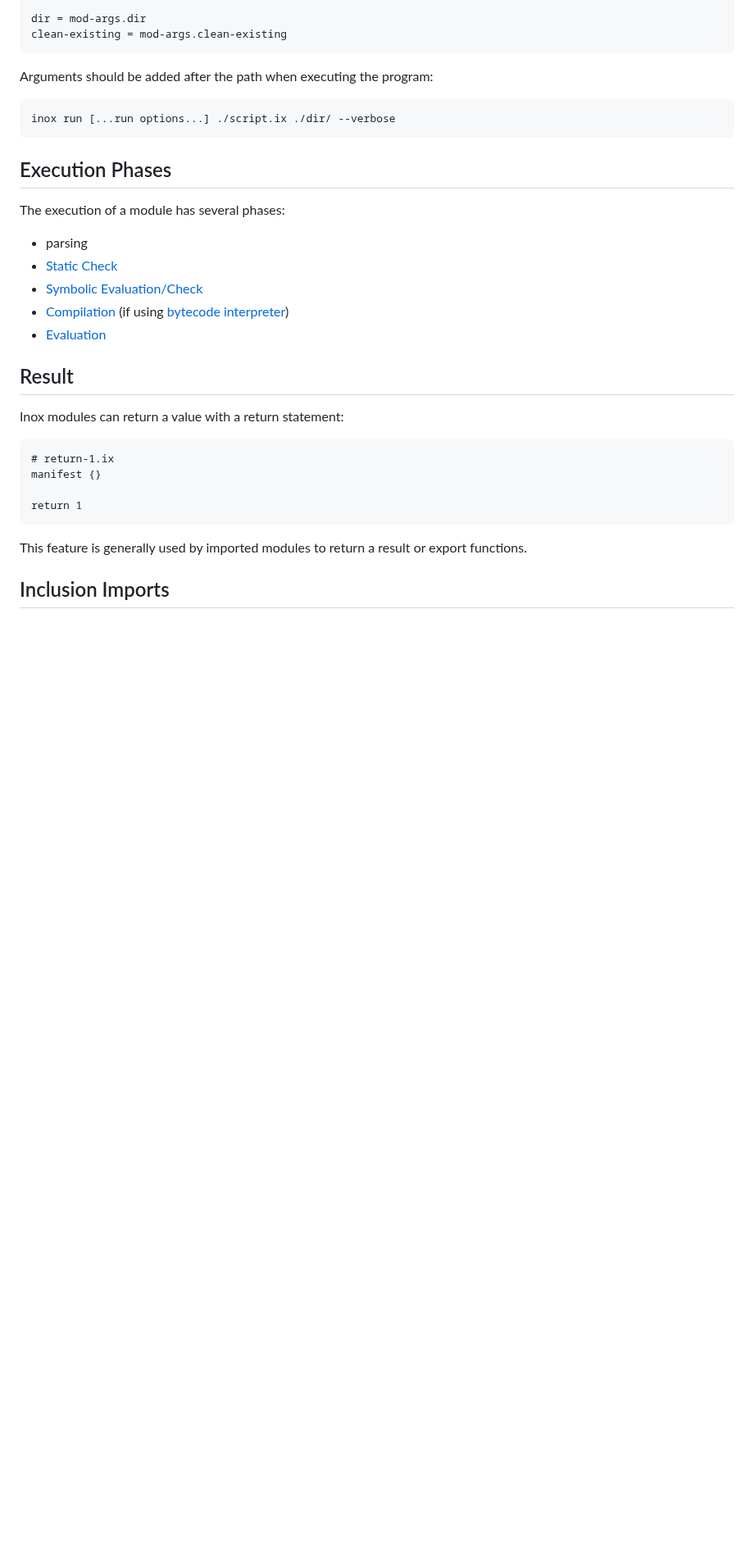
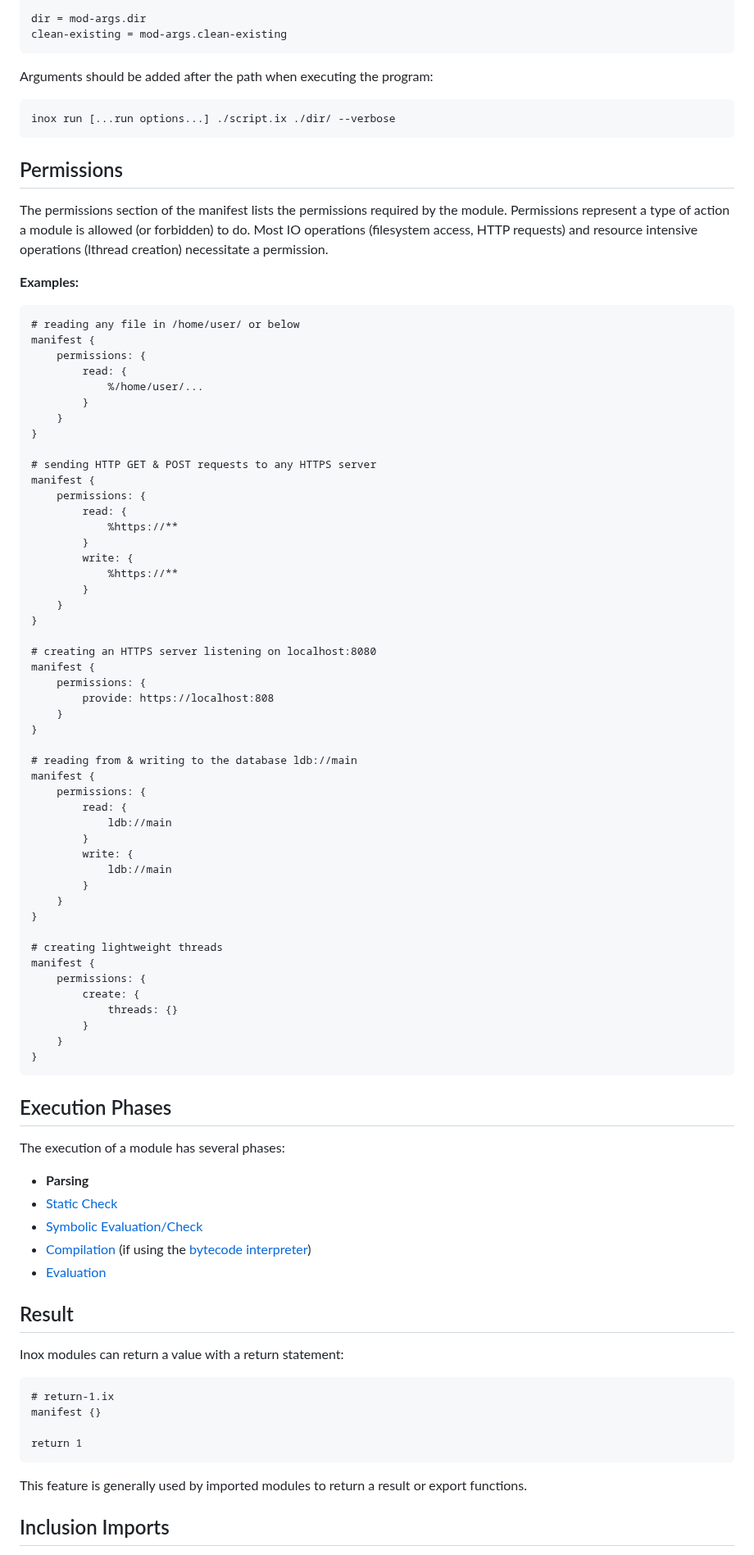
Before and after one commit to inoxlang/inox, a Markdown page: docs/language-reference.md, the part around one of its changes. Shown at 82% size. Drawn GitHub-style; blank space fills up the shorter version.

````diff
--- a/docs/language-reference.md
+++ b/docs/language-reference.md
@@ -981,13 +1024,73 @@ Arguments should be added after the path when executing the program:
 inox run [...run options...] ./script.ix ./dir/ --verbose
 ```
 
+## Permissions
+
+The permissions section of the manifest lists the permissions required by the module.
+Permissions represent a type of action a module is allowed (or forbidden) to do.
+Most IO operations (filesystem access, HTTP requests) and resource intensive operations (lthread creation) necessitate a permission.
+
+**Examples:**
+
+```
+# reading any file in /home/user/ or below
+manifest {
+    permissions: {
+        read: {
+            %/home/user/...
+        }
+    }
+}
+
+# sending HTTP GET & POST requests to any HTTPS server
+manifest {
+    permissions: {
+        read: {
+            %https://**
+        }
+        write: {
+            %https://**
+        }
+    }
+}
+
+# creating an HTTPS server listening on localhost:8080
+manifest {
+    permissions: {
+        provide: https://localhost:808
+    }
+}
+
+# reading from & writing to the database ldb://main
+manifest {
+    permissions: {
+        read: {
+            ldb://main
+        }
+        write: {
+            ldb://main
+        }
+    }
+}
+
+# creating lightweight threads
+manifest {
+    permissions: {
+        create: {
+            threads: {}
+        }
+    }
+}
+```
+
+
 ## Execution Phases
 
 The execution of a module has several phases:
-- parsing
+- **Parsing**
 - [Static Check](#static-check)
 - [Symbolic Evaluation/Check](#symbolic-evaluation)
-- [Compilation](#compilation) (if using [bytecode interpreter](#evaluation))
+- [Compilation](#compilation) (if using the [bytecode interpreter](#evaluation))
 - [Evaluation](#evaluation)
 
 ## Result
````
Also changed, not shown: other parts of docs/language-reference.md (+45 -2 lines), docs/features/for_statement.md (deleted, +0 -3 lines), docs/features/permissions.md (deleted, +0 -11 lines).
